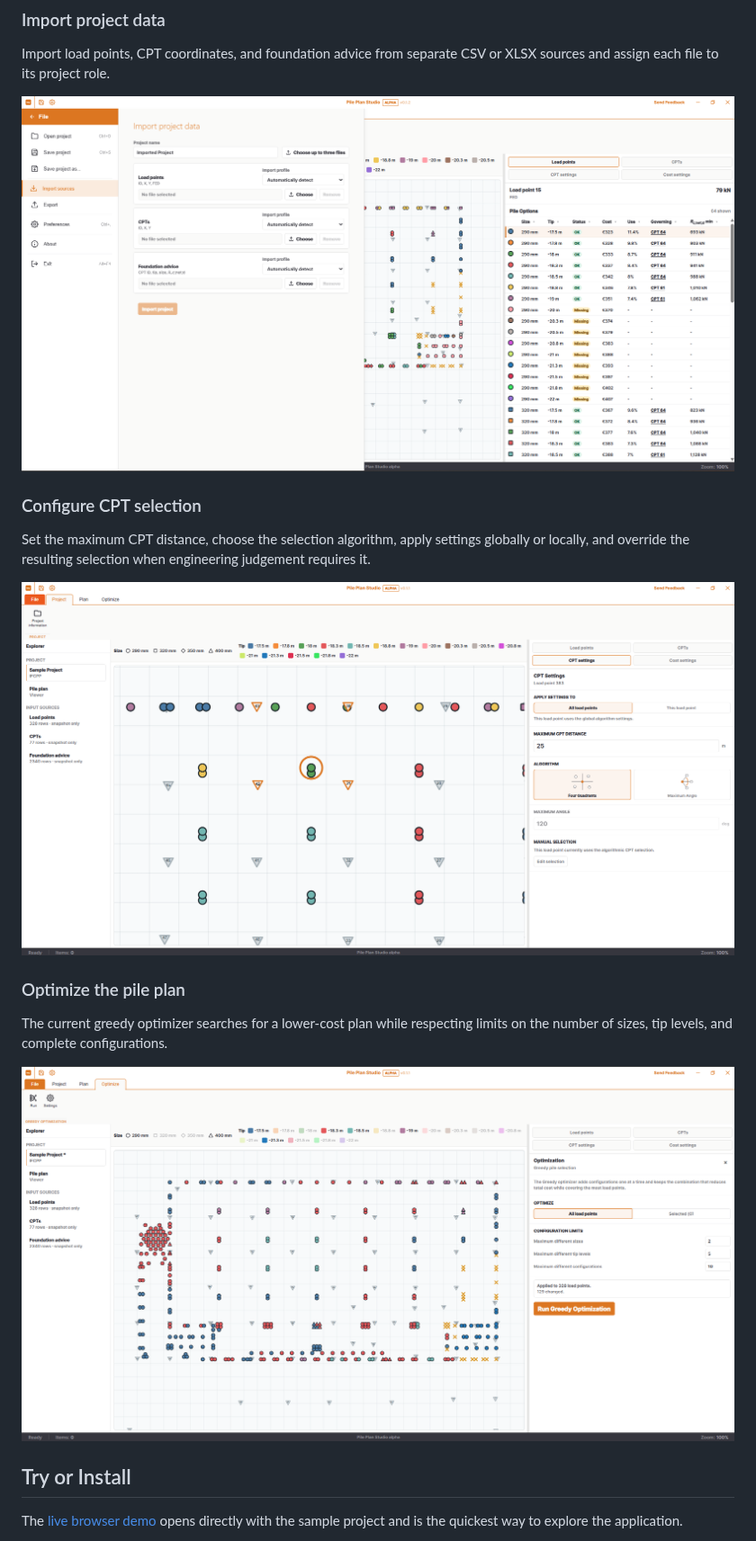
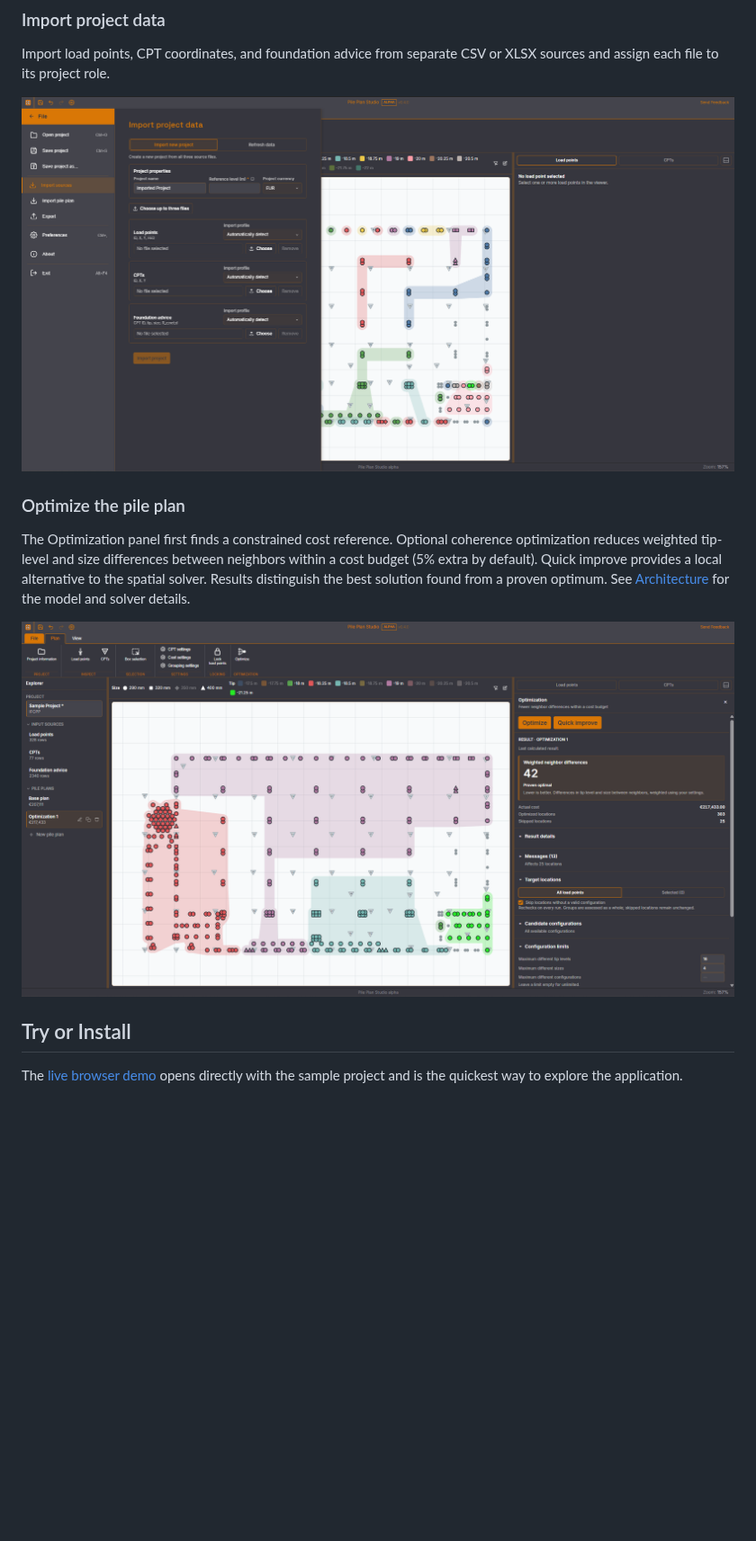
Before and after one commit to OpenAEC-Foundation/pile-plan-studio, a Markdown page: README.md, the part around one of its changes. Shown at 90% size. Rendered like a GitHub page; pictures changed too: docs/screenshots/CPT_selection.png (deleted), docs/screenshots/import_data.png, docs/screenshots/optimization.png; blank space fills up the shorter version.

Commit message:
docs: refresh README and screenshots

```diff
--- a/README.md
+++ b/README.md
@@ -96,23 +69,17 @@ XLSX sources and assign each file to its project role.
   <img src="docs/screenshots/import_data.png" alt="Import project data interface with separate source roles" width="100%">
 </p>
 
-### Configure CPT selection
+### Optimize the pile plan
 
-Set the maximum CPT distance, choose the selection algorithm, apply settings
-globally or locally, and override the resulting selection when engineering
-judgement requires it.
+The Optimization panel first finds a constrained cost reference. Optional
+coherence optimization reduces weighted tip-level and size differences between
+neighbors within a cost budget (5% extra by default). Quick improve provides a
+local alternative to the spatial solver. Results distinguish the best solution
+found from a proven optimum. See [Architecture](docs/architecture.md#ilp-optimization)
+for the model and solver details.
 
 <p align="center">
-  <img src="docs/screenshots/CPT_selection.png" alt="CPT selection settings for a selected load point" width="100%">
-</p>
-
-### Optimize the pile plan
-
-The current greedy optimizer searches for a lower-cost plan while respecting
-limits on the number of sizes, tip levels, and complete configurations.
-
-<p align="center">
-  <img src="docs/screenshots/optimization.png" alt="Greedy pile-plan optimization settings and result" width="100%">
+  <img src="docs/screenshots/optimization.png" alt="Pile-plan optimization result and configuration settings" width="100%">
 </p>
 
 ## Try or Install
```
Also changed, not shown: other parts of README.md (+33 -48 lines), docs/known-limitations.md (+4 -65 lines), docs/screenshots/pile_options.png.
